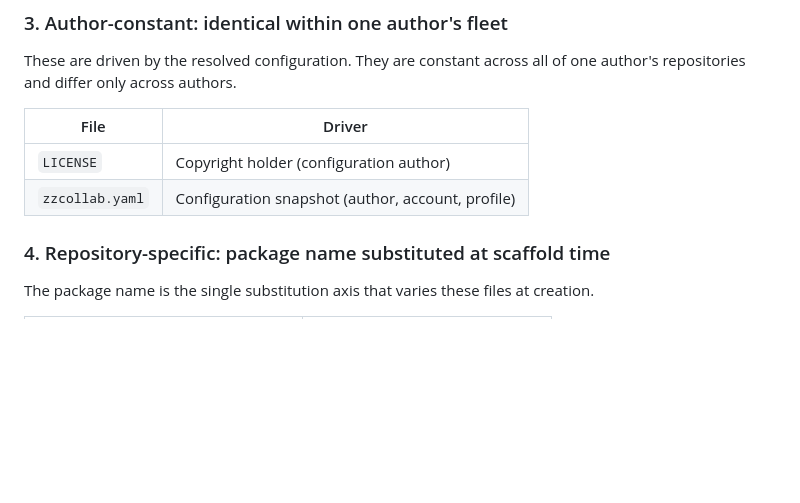
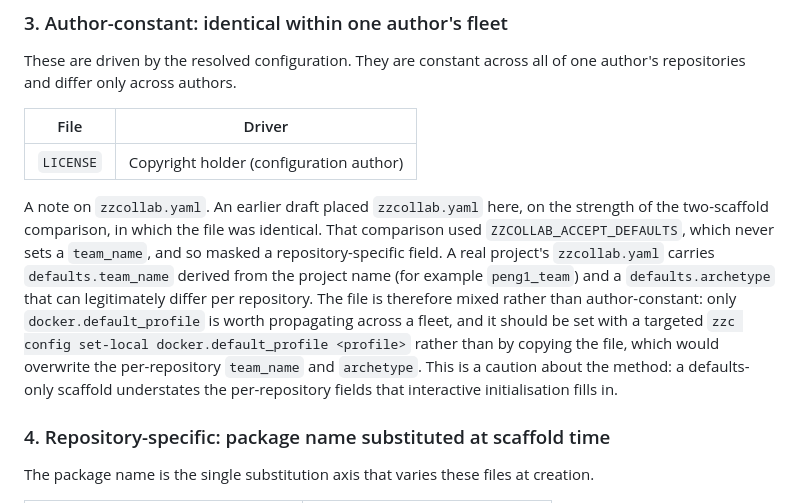
Before and after one commit to rgt47/zzcollab, a Markdown page: docs/scaffold-file-portability-whitepaper.md, the part around the change. Drawn GitHub-style; blank space fills up the shorter version.

Commit message:
docs(whitepaper): reclassify zzcollab.yaml as mixed, not author-constant
The two-scaffold diff used ACCEPT_DEFAULTS, which masks the repo-specific
team_name; a real zzcollab.yaml carries defaults.team_name and archetype. Only
docker.default_profile should propagate, via config set-local, not a file copy.

```diff
--- a/docs/scaffold-file-portability-whitepaper.md
+++ b/docs/scaffold-file-portability-whitepaper.md
@@ -66,7 +66,20 @@ one author's repositories and differ only across authors.
 | File | Driver |
 | --- | --- |
 | `LICENSE` | Copyright holder (configuration author) |
-| `zzcollab.yaml` | Configuration snapshot (author, account, profile) |
+
+A note on `zzcollab.yaml`. An earlier draft placed `zzcollab.yaml` here, on the
+strength of the two-scaffold comparison, in which the file was identical. That
+comparison used `ZZCOLLAB_ACCEPT_DEFAULTS`, which never sets a `team_name`, and
+so masked a repository-specific field. A real project's `zzcollab.yaml` carries
+`defaults.team_name` derived from the project name (for example
+`peng1_team`) and a `defaults.archetype` that can legitimately differ per
+repository. The file is therefore mixed rather than author-constant: only
+`docker.default_profile` is worth propagating across a fleet, and it should be
+set with a targeted `zzc config set-local docker.default_profile <profile>`
+rather than by copying the file, which would overwrite the per-repository
+`team_name` and `archetype`. This is a caution about the method: a
+defaults-only scaffold understates the per-repository fields that interactive
+initialisation fills in.
 
 ### 4. Repository-specific: package name substituted at scaffold time
 
```
